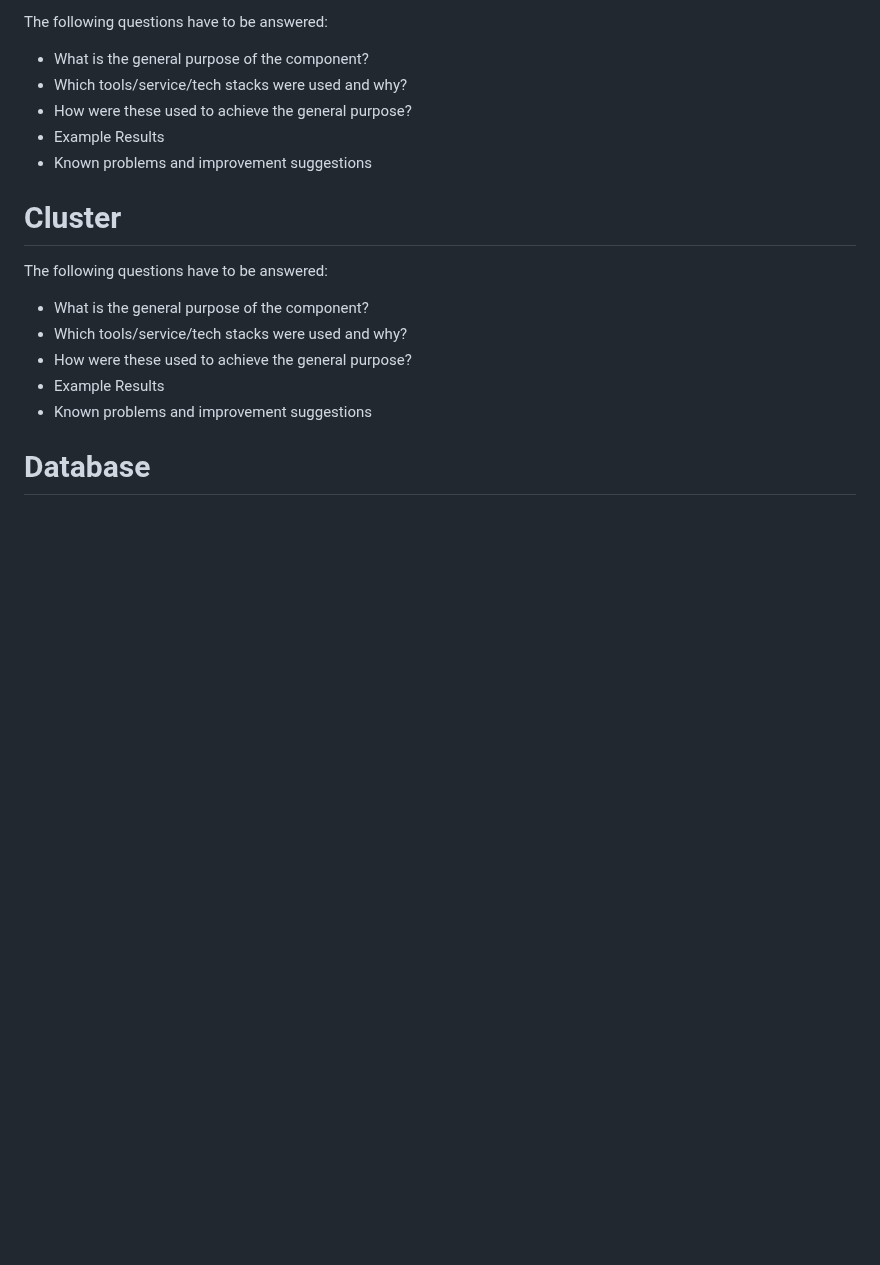
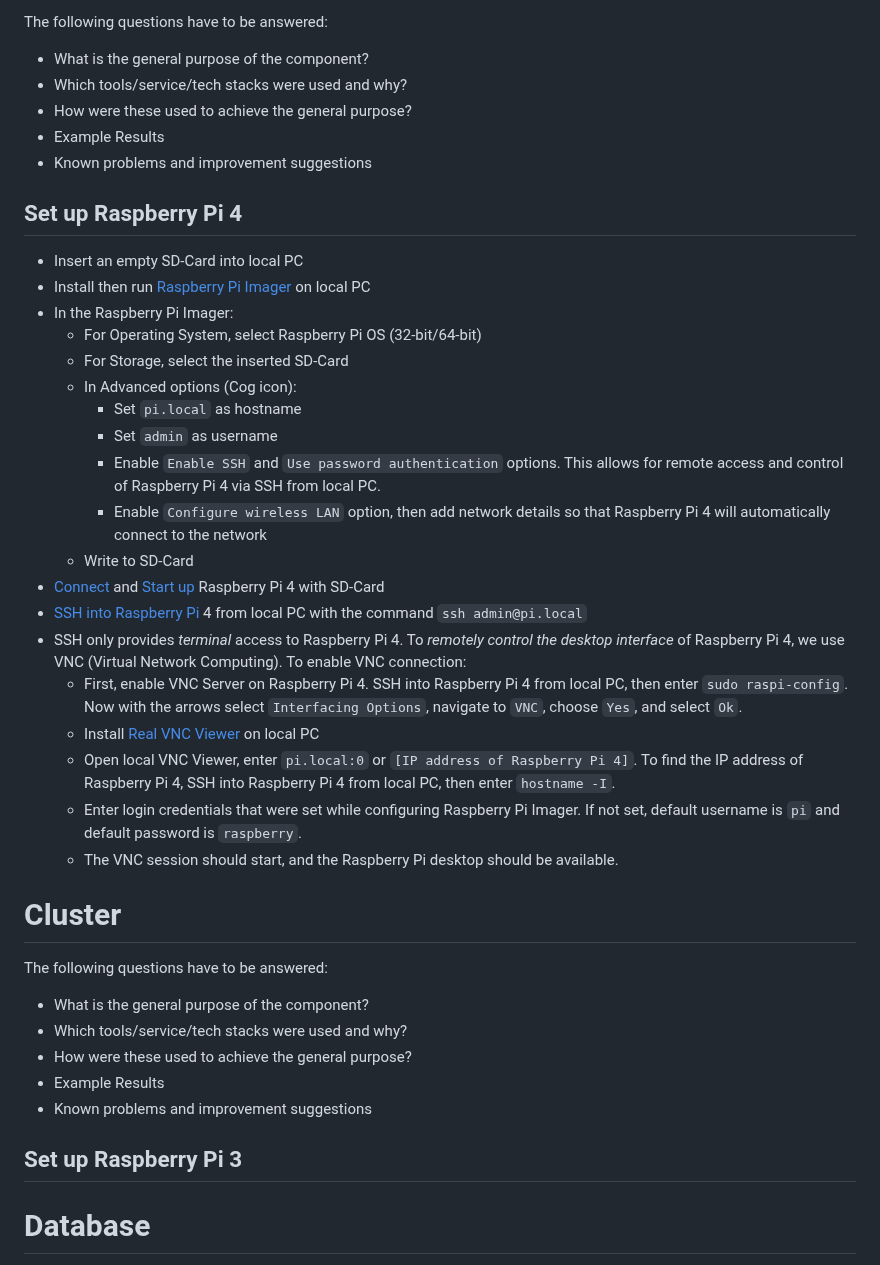
Before and after one commit to ccfrauasgr2/pet-detection, a Markdown page: docs/Group_2_SS23_ProjectReport.md, the part around one of its changes. GitHub-like rendering; blank space fills up the shorter version.

```diff
--- a/docs/Group_2_SS23_ProjectReport.md
+++ b/docs/Group_2_SS23_ProjectReport.md
@@ -103,6 +103,27 @@ The following questions have to be answered:
 - Example Results
 - Known problems and improvement suggestions
 
+## Set up Raspberry Pi 4
+- Insert an empty SD-Card into local PC
+- Install then run [Raspberry Pi Imager](https://www.raspberrypi.com/software/) on local PC
+- In the Raspberry Pi Imager:
+  - For Operating System, select Raspberry Pi OS (32-bit/64-bit)
+  - For Storage, select the inserted SD-Card
+  - In Advanced options (Cog icon):
+    - Set `pi.local` as hostname
+    - Set `admin` as username
+    - Enable `Enable SSH` and `Use password authentication` options. This allows for remote access and control of Raspberry Pi 4 via SSH from local PC.
+    - Enable `Configure wireless LAN` option, then add network details so that Raspberry Pi 4 will automatically connect to the network
+  - Write to SD-Card
+- [Connect](https://projects.raspberrypi.org/en/projects/raspberry-pi-setting-up/3) and [Start up](https://projects.raspberrypi.org/en/projects/raspberry-pi-setting-up/4) Raspberry Pi 4 with SD-Card
+- [SSH into Raspberry Pi](https://www.makeuseof.com/how-to-ssh-into-raspberry-pi-remote/#:~:text=SSH%20Into%20Raspberry%20Pi%20From%20Windows&text=In%20the%20PuTTY%20dialog%2C%20select,the%20connection%20details%20in%20PuTTY.) 4 from local PC with the command `ssh admin@pi.local`
+- SSH only provides *terminal* access to Raspberry Pi 4. To *remotely control the desktop interface* of Raspberry Pi 4, we use VNC (Virtual Network Computing). To enable VNC connection:
+  - First, enable VNC Server on Raspberry Pi 4. SSH into Raspberry Pi 4 from local PC, then enter `sudo raspi-config`. Now with the arrows select `Interfacing Options`, navigate to `VNC`, choose `Yes`, and select `Ok`.
+  - Install [Real VNC Viewer](https://www.realvnc.com/en/connect/download/viewer/) on local PC
+  - Open local VNC Viewer, enter `pi.local:0` or `[IP address of Raspberry Pi 4]`. To find the IP address of Raspberry Pi 4, SSH into Raspberry Pi 4 from local PC, then enter `hostname -I`.
+  - Enter login credentials that were set while configuring Raspberry Pi Imager. If not set, default username is `pi` and default password is `raspberry`.
+  - The VNC session should start, and the Raspberry Pi desktop should be available.
+
 # Cluster
 
 The following questions have to be answered:
@@ -112,6 +133,8 @@ The following questions have to be answered:
 - How were these used to achieve the general purpose?
 - Example Results
 - Known problems and improvement suggestions
+
+## Set up Raspberry Pi 3
 
 # Database
 
```
Also changed, not shown: other parts of docs/Group_2_SS23_ProjectReport.md (+0 -16 lines).
